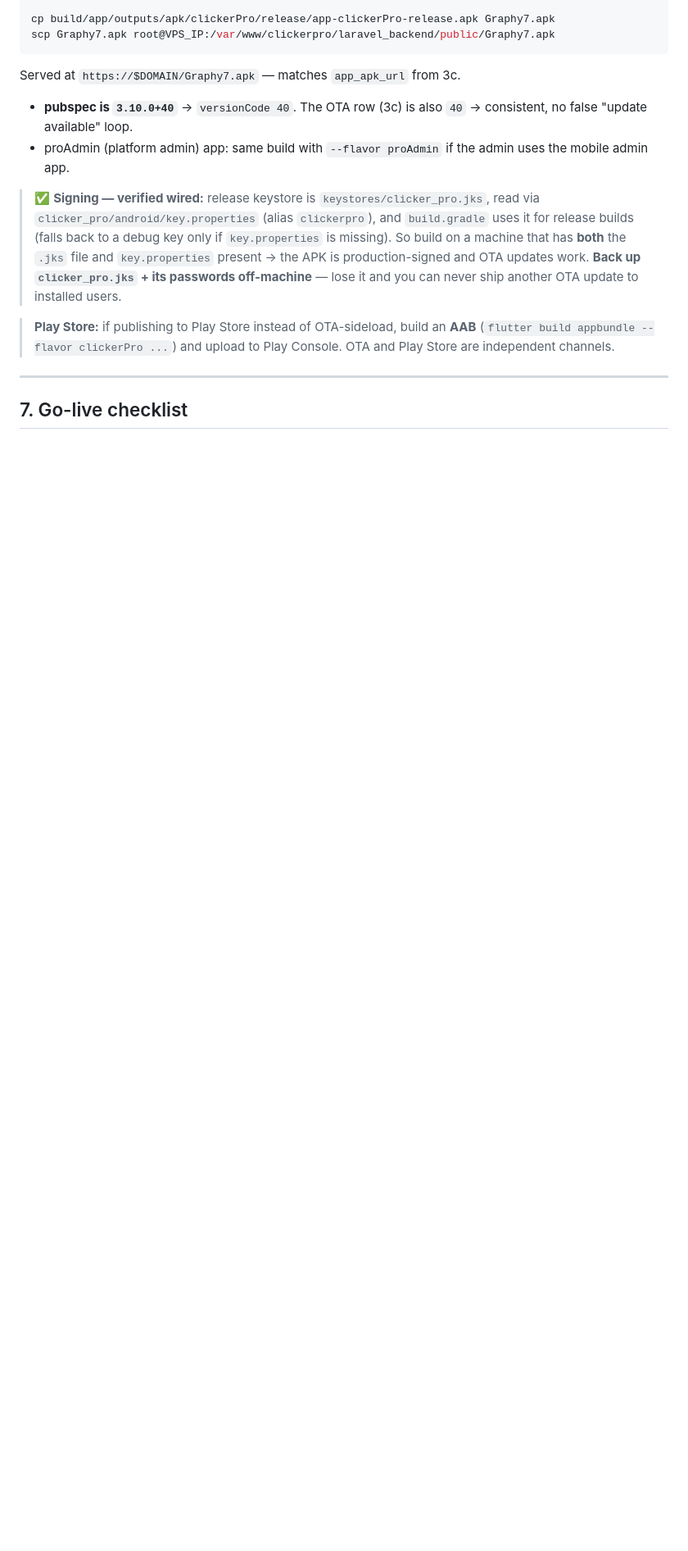
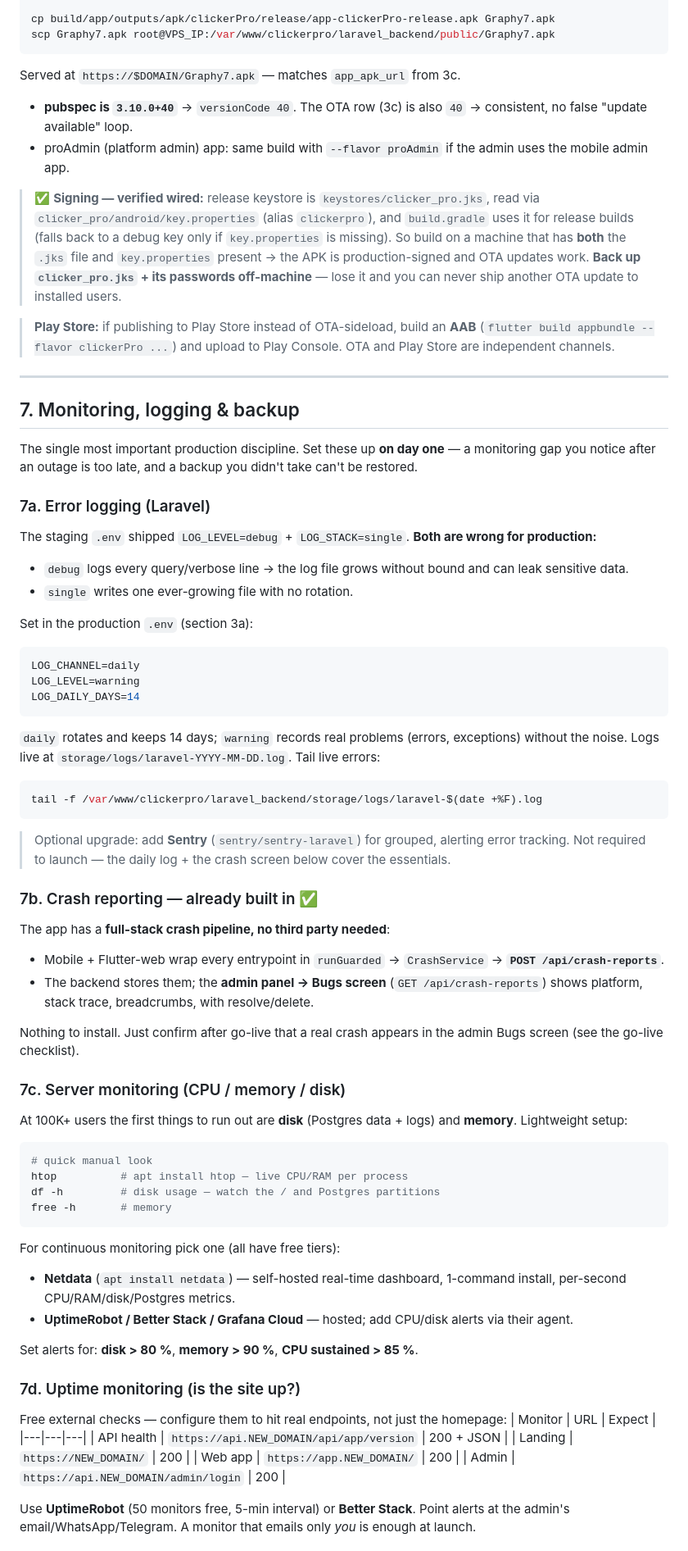
Before and after one commit to devjahid185/ClickerPro_Project, a Markdown page: docs/VPS_PRODUCTION_DEPLOY.md, the part around one of its changes. Shown at 82% size. GitHub-like rendering; blank space fills up the shorter version.

````diff
--- a/docs/VPS_PRODUCTION_DEPLOY.md
+++ b/docs/VPS_PRODUCTION_DEPLOY.md
@@ -334,4 +334,60 @@ Served at `https://$DOMAIN/Graphy7.apk` — matches `app_apk_url` from 3c.
 
 ---
 
-## 7. Go-live checklist
+## 7. Monitoring, logging & backup
+
+The single most important production discipline. Set these up **on day one** — a monitoring gap you notice after an outage is too late, and a backup you didn't take can't be restored.
+
+### 7a. Error logging (Laravel)
+
+The staging `.env` shipped `LOG_LEVEL=debug` + `LOG_STACK=single`. **Both are wrong for production:**
+- `debug` logs every query/verbose line → the log file grows without bound and can leak sensitive data.
+- `single` writes one ever-growing file with no rotation.
+
+Set in the production `.env` (section 3a):
+```env
+LOG_CHANNEL=daily
+LOG_LEVEL=warning
+LOG_DAILY_DAYS=14
+```
+`daily` rotates and keeps 14 days; `warning` records real problems (errors, exceptions) without the noise. Logs live at `storage/logs/laravel-YYYY-MM-DD.log`. Tail live errors:
+```bash
+tail -f /var/www/clickerpro/laravel_backend/storage/logs/laravel-$(date +%F).log
+```
+> Optional upgrade: add **Sentry** (`sentry/sentry-laravel`) for grouped, alerting error tracking. Not required to launch — the daily log + the crash screen below cover the essentials.
+
+### 7b. Crash reporting — already built in ✅
+
+The app has a **full-stack crash pipeline, no third party needed**:
+- Mobile + Flutter-web wrap every entrypoint in `runGuarded` → `CrashService` → **`POST /api/crash-reports`**.
+- The backend stores them; the **admin panel → Bugs screen** (`GET /api/crash-reports`) shows platform, stack trace, breadcrumbs, with resolve/delete.
+
+Nothing to install. Just confirm after go-live that a real crash appears in the admin Bugs screen (see the go-live checklist).
+
+### 7c. Server monitoring (CPU / memory / disk)
+
+At 100K+ users the first things to run out are **disk** (Postgres data + logs) and **memory**. Lightweight setup:
+```bash
+# quick manual look
+htop          # apt install htop — live CPU/RAM per process
+df -h         # disk usage — watch the / and Postgres partitions
+free -h       # memory
+```
+For continuous monitoring pick one (all have free tiers):
+- **Netdata** (`apt install netdata`) — self-hosted real-time dashboard, 1-command install, per-second CPU/RAM/disk/Postgres metrics.
+- **UptimeRobot / Better Stack / Grafana Cloud** — hosted; add CPU/disk alerts via their agent.
+
+Set alerts for: **disk > 80 %**, **memory > 90 %**, **CPU sustained > 85 %**.
+
+### 7d. Uptime monitoring (is the site up?)
+
+Free external checks — configure them to hit real endpoints, not just the homepage:
+| Monitor | URL | Expect |
+|---|---|---|
+| API health | `https://api.NEW_DOMAIN/api/app/version` | 200 + JSON |
+| Landing | `https://NEW_DOMAIN/` | 200 |
+| Web app | `https://app.NEW_DOMAIN/` | 200 |
+| Admin | `https://api.NEW_DOMAIN/admin/login` | 200 |
+
+Use **UptimeRobot** (50 monitors free, 5-min interval) or **Better Stack**. Point alerts at the admin's email/WhatsApp/Telegram. A monitor that emails only *you* is enough at launch.
+
````
Also changed, not shown: other parts of docs/VPS_PRODUCTION_DEPLOY.md (+44 -3 lines).
